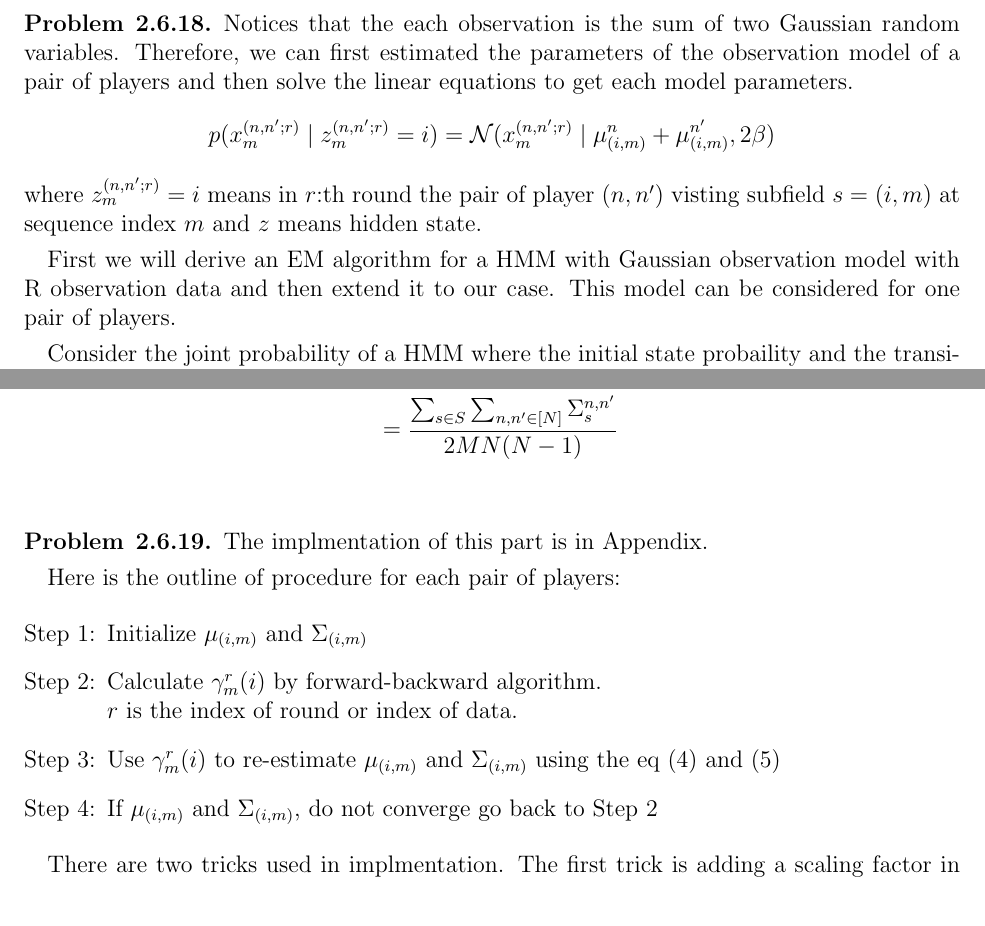
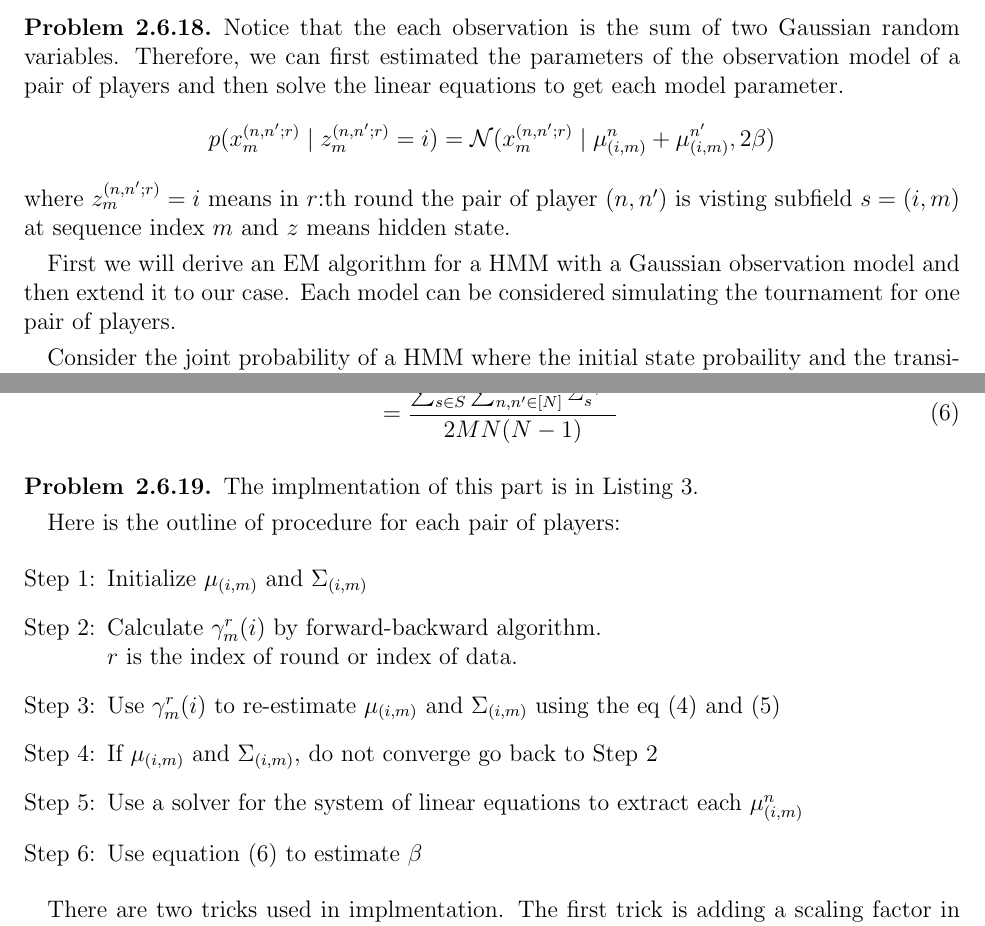
Before and after one commit to chris4540/DD2434_Advanced_ML, a LaTeX document (assign2/ChunHungLin_a2.tex): two parts of pages 6 and 8 of 28, joined at a grey line, cut so that both start at the same text. Compiled offline with pdfLaTeX.

Commit message:
[2.6;2.7] Solve some grammar mistakes

```diff
--- a/assign2/ChunHungLin_a2.tex
+++ b/assign2/ChunHungLin_a2.tex
@@ -224,18 +224,18 @@ The sampling result is in Table \ref{tbl:Q25-result}
 \pagebreak
 % 2.6
 \begin{problem}{2.6.18}
-Notices that the each observation is the sum of two Gaussian random variables.
+Notice that the each observation is the sum of two Gaussian random variables.
 Therefore, we can first estimated the parameters of the observation model of
-a pair of players and then solve the linear equations to get each model parameters.
+a pair of players and then solve the linear equations to get each model parameter.
 \begin{align*}
     p(x_m^{(n,n';r)}\mid z_m^{(n,n';r)} = i) = \mathcal{N}(x_m^{(n,n';r)}
             \mid \mu^{n}_{(i,m)} + \mu^{n'}_{(i,m)}, 2\beta)
 \end{align*}
-where $z_m^{(n,n';r)} = i$ means in $r$:th round the pair of player $(n, n')$ visting
+where $z_m^{(n,n';r)} = i$ means in $r$:th round the pair of player $(n, n')$ is visting
 subfield $s = (i, m)$ at sequence index $m$ and $z$ means hidden state.
 
-First we will derive an EM algorithm for a HMM with Gaussian observation model
-with R observation data and then extend it to our case. This model can be considered
+First we will derive an EM algorithm for a HMM with a Gaussian observation model
+and then extend it to our case. Each model can be considered simulating the tournament
 for one pair of players.
 
 Consider the joint probability of a HMM where the initial state probaility and
@@ -343,12 +343,12 @@ Hence, $\mu_s^{n}$ can be obtained by solving the system of linear equations.
 To obtain the value of $\beta$, we can use the following equation:
 \begin{align*}
     \beta &= \frac{\sum_{s \in S}\sum_{n, n' \in [N]}\Sigma_s^{n,n'}}{2(2M)(N(N-1)/2)} \\
-    &= \frac{\sum_{s \in S}\sum_{n, n' \in [N]}\Sigma_s^{n,n'}}{2 M N(N-1)} \\
+    &= \frac{\sum_{s \in S}\sum_{n, n' \in [N]}\Sigma_s^{n,n'}}{2 M N(N-1)} \numberthis \label{eq:Q26-beta}
 \end{align*}
 \end{problem}
 % 2.6.19
 \begin{problem}{2.6.19}
-The implmentation of this part is in Appendix.
+The implmentation of this part is in Listing \ref{impl:Sec26}.
 
 Here is the outline of procedure for each pair of players:
 \begin{enumerate}[Step 1:]
@@ -358,6 +358,8 @@ Here is the outline of procedure for each pair of players:
     \item Use $\gamma^{r}_{m}(i)$ to re-estimate $\mu_{(i,m)}$ and $\Sigma_{(i,m)}$
             using the eq \eqref{eq:Q26-updateMu} and \eqref{eq:Q26-updateSigma}
     \item If $\mu_{(i,m)}$ and $\Sigma_{(i,m)}$, do not converge go back to Step 2
+    \item Use a solver for the system of linear equations to extract each $\mu^{n}_{(i,m)}$
+    \item Use equation \eqref{eq:Q26-beta} to estimate $\beta$
 \end{enumerate}
 
 There are two tricks used in implmentation. The first trick is adding a scaling
```
